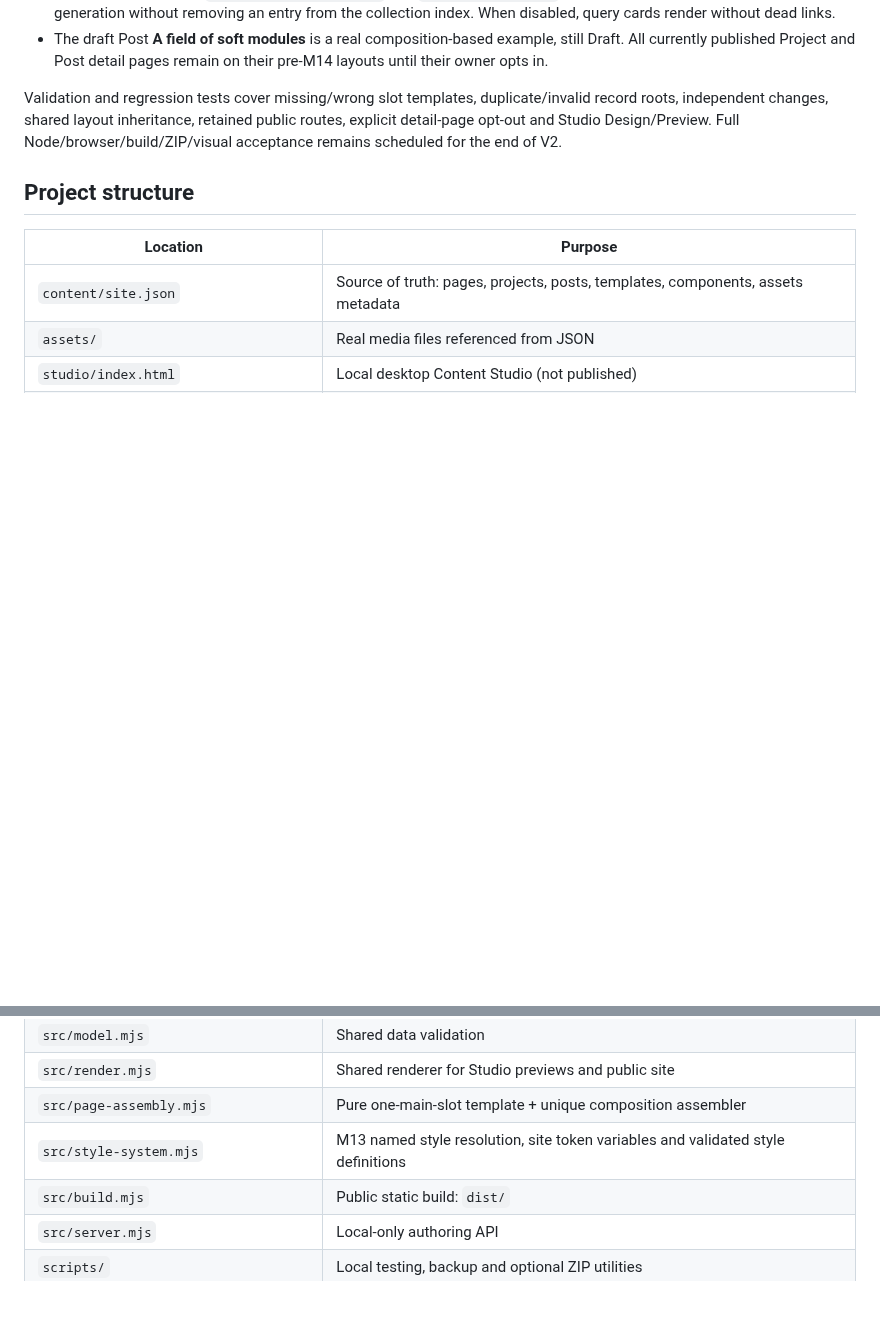
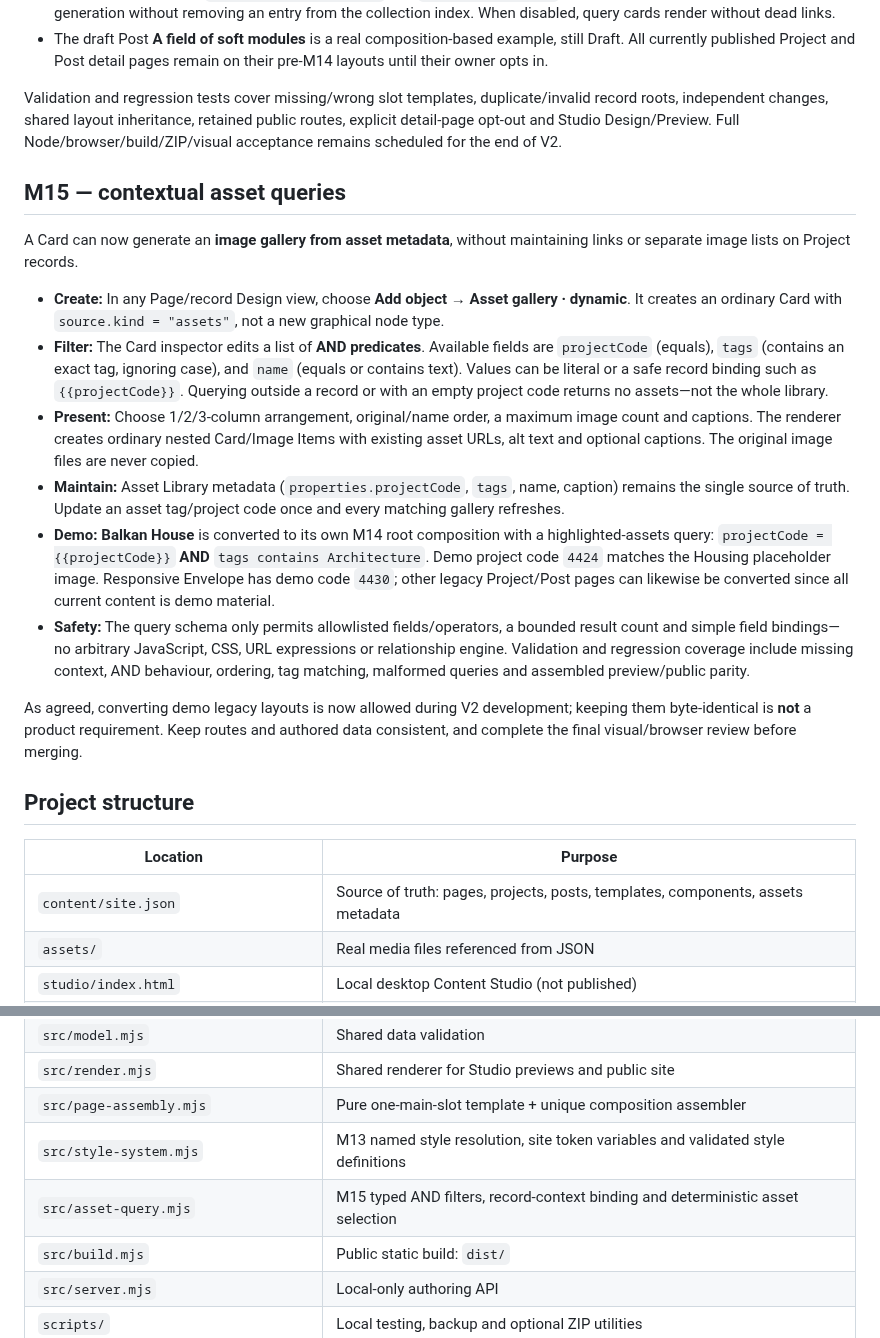
Before and after one commit to teodor-andonov/ta-website-builder-261012, a Markdown page: README.md, 2 parts joined by grey strips. Drawn GitHub-style; blank space fills up the shorter version.

Commit message:
docs(M15): contextual asset galleries, typed filtering, demo project and permitted migration

```diff
--- a/README.md
+++ b/README.md
@@ -72,6 +72,19 @@ Each Project/Post record can now own a **unique editable root Card** while conti
 
 Validation and regression tests cover missing/wrong slot templates, duplicate/invalid record roots, independent changes, shared layout inheritance, retained public routes, explicit detail-page opt-out and Studio Design/Preview. Full Node/browser/build/ZIP/visual acceptance remains scheduled for the end of V2.
 
+## M15 — contextual asset queries
+
+A Card can now generate an **image gallery from asset metadata**, without maintaining links or separate image lists on Project records.
+
+- **Create:** In any Page/record Design view, choose **Add object → Asset gallery · dynamic**. It creates an ordinary Card with `source.kind = "assets"`, not a new graphical node type.
+- **Filter:** The Card inspector edits a list of **AND predicates**. Available fields are `projectCode` (equals), `tags` (contains an exact tag, ignoring case), and `name` (equals or contains text). Values can be literal or a safe record binding such as `{{projectCode}}`. Querying outside a record or with an empty project code returns no assets—not the whole library.
+- **Present:** Choose 1/2/3-column arrangement, original/name order, a maximum image count and captions. The renderer creates ordinary nested Card/Image Items with existing asset URLs, alt text and optional captions. The original image files are never copied.
+- **Maintain:** Asset Library metadata (`properties.projectCode`, `tags`, name, caption) remains the single source of truth. Update an asset tag/project code once and every matching gallery refreshes.
+- **Demo:** **Balkan House** is converted to its own M14 root composition with a highlighted-assets query: `projectCode = {{projectCode}}` **AND** `tags contains Architecture`. Demo project code `4424` matches the Housing placeholder image. Responsive Envelope has demo code `4430`; other legacy Project/Post pages can likewise be converted since all current content is demo material.
+- **Safety:** The query schema only permits allowlisted fields/operators, a bounded result count and simple field bindings—no arbitrary JavaScript, CSS, URL expressions or relationship engine. Validation and regression coverage include missing context, AND behaviour, ordering, tag matching, malformed queries and assembled preview/public parity.
+
+As agreed, converting demo legacy layouts is now allowed during V2 development; keeping them byte-identical is **not** a product requirement. Keep routes and authored data consistent, and complete the final visual/browser review before merging.
+
 ## Project structure
 
 | Location | Purpose |
@@ -83,6 +96,7 @@ Validation and regression tests cover missing/wrong slot templates, duplicate/in
 | `src/render.mjs` | Shared renderer for Studio previews and public site |
 | `src/page-assembly.mjs` | Pure one-main-slot template + unique composition assembler |
 | `src/style-system.mjs` | M13 named style resolution, site token variables and validated style definitions |
+| `src/asset-query.mjs` | M15 typed AND filters, record-context binding and deterministic asset selection |
 | `src/build.mjs` | Public static build: `dist/` |
 | `src/server.mjs` | Local-only authoring API |
 | `scripts/` | Local testing, backup and optional ZIP utilities |
```
